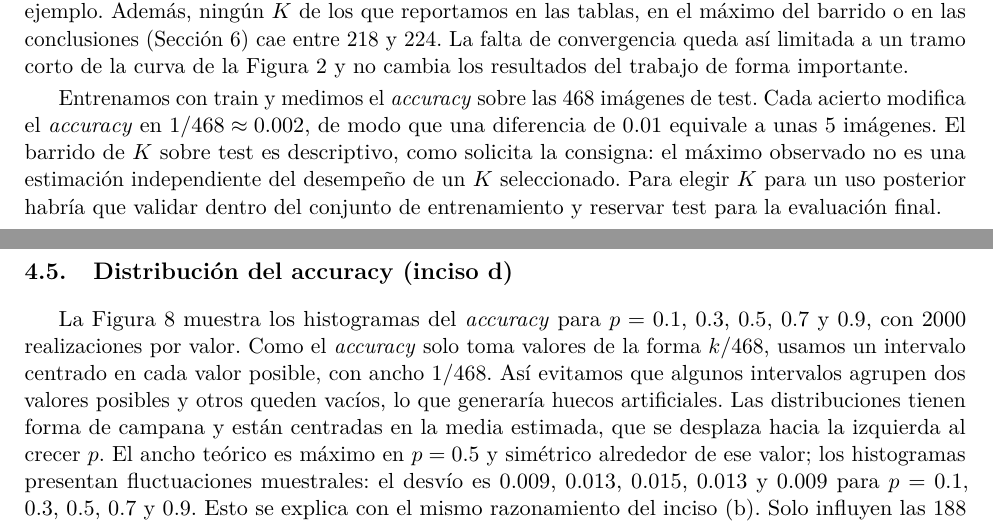
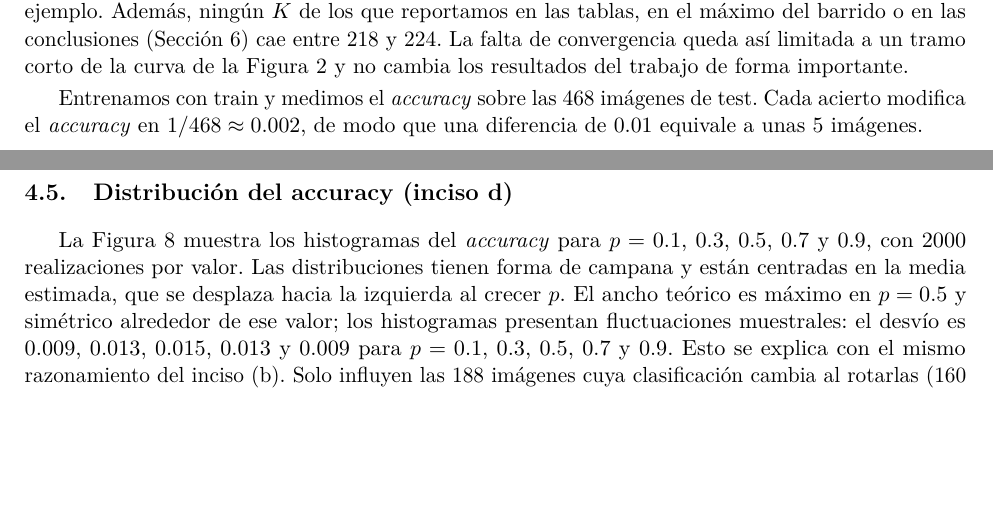
Before and after one commit to AlsinaBautista/pca-montecarlo-pneumonia, a LaTeX document (report/TP1_G01.tex): two parts of pages 3 and 9 of 11, joined at a grey line, cut so that both start at the same text, the shorter picture padded with empty space. Compiled offline with pdfLaTeX.

Commit message:
Ultimos cambios del informe

```diff
--- a/report/TP1_G01.tex
+++ b/report/TP1_G01.tex
@@ -187,9 +187,6 @@ Figura~\ref{fig:acck} y no cambia los resultados del trabajo de forma importante
 
 Entrenamos con train y medimos el \acc{} sobre las 468 imágenes de test. Cada acierto
 modifica el \acc{} en $1/468\approx0.002$, de modo que una diferencia de 0.01 equivale a unas 5 imágenes.
-El barrido de $K$ sobre test es descriptivo, como solicita la consigna: el máximo observado no es una
-estimación independiente del desempeño de un $K$ seleccionado. Para elegir $K$ para un uso posterior
-habría que validar dentro del conjunto de entrenamiento y reservar test para la evaluación final.
 
 \paragraph{Organización del código.} El código se presenta en un único cuaderno de Jupyter, organizado
 en dos partes correspondientes a los ejercicios 1 y 2. Se definieron funciones para cargar y vectorizar
@@ -483,9 +480,7 @@ simulados, el desvío estándar es cercano o inferior a 0.015.
 \subsection{Distribución del accuracy (inciso d)}
 
 La Figura~\ref{fig:hist} muestra los histogramas del \acc{} para $p=0.1$, $0.3$, $0.5$, $0.7$ y $0.9$,
-con 2000 realizaciones por valor. Como el \acc{} solo toma valores de la forma $k/468$, usamos un intervalo centrado en cada valor posible, con ancho $1/468$.
-Así evitamos que algunos intervalos agrupen dos valores posibles y otros queden vacíos, lo que generaría
-huecos artificiales. Las distribuciones tienen forma de campana y están centradas en la media estimada, que
+con 2000 realizaciones por valor. Las distribuciones tienen forma de campana y están centradas en la media estimada, que
 se desplaza hacia la izquierda al crecer $p$. El ancho teórico es máximo en $p=0.5$ y simétrico alrededor de ese
 valor; los histogramas presentan fluctuaciones muestrales: el desvío es 0.009, 0.013, 0.015, 0.013 y 0.009 para $p = 0.1$, $0.3$, $0.5$, $0.7$ y $0.9$. Esto se
 explica con el mismo razonamiento del inciso (b). Solo influyen las 188 imágenes cuya clasificación cambia al
```
Also changed, not shown: report/TP1_G01.pdf, report/TP1_G01.tex (4 more changed lines).
